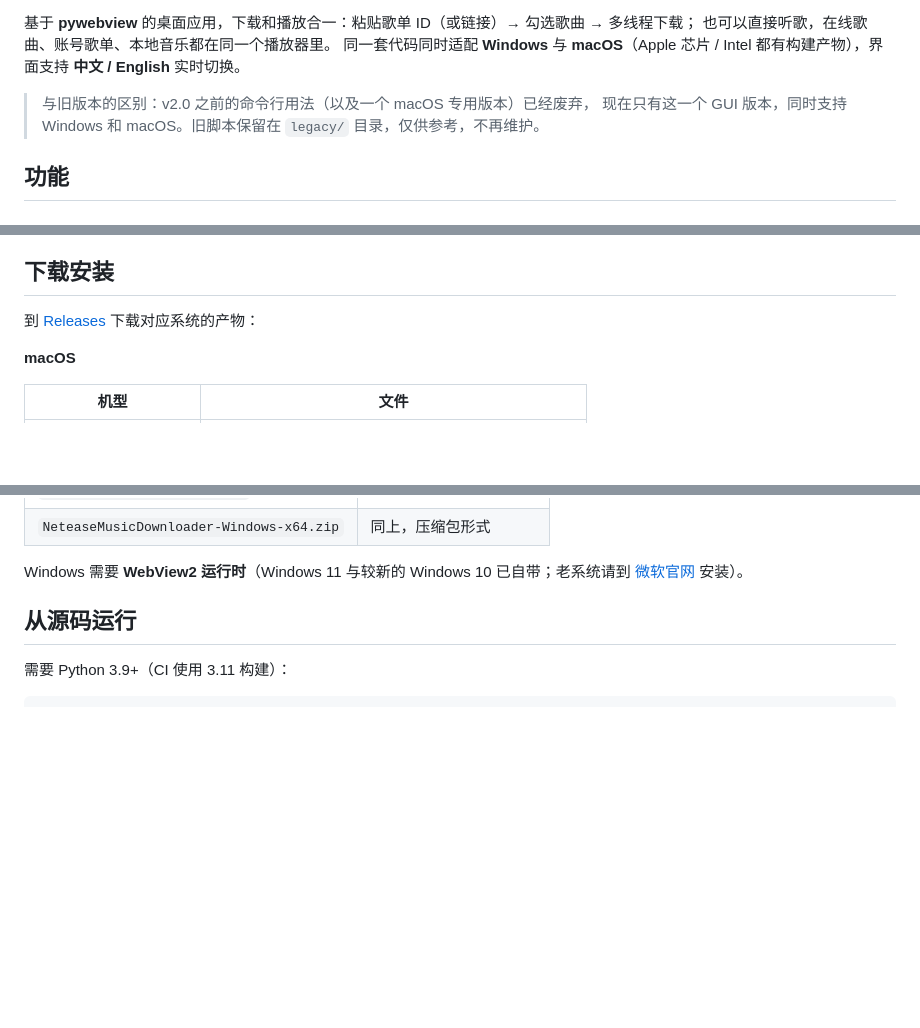
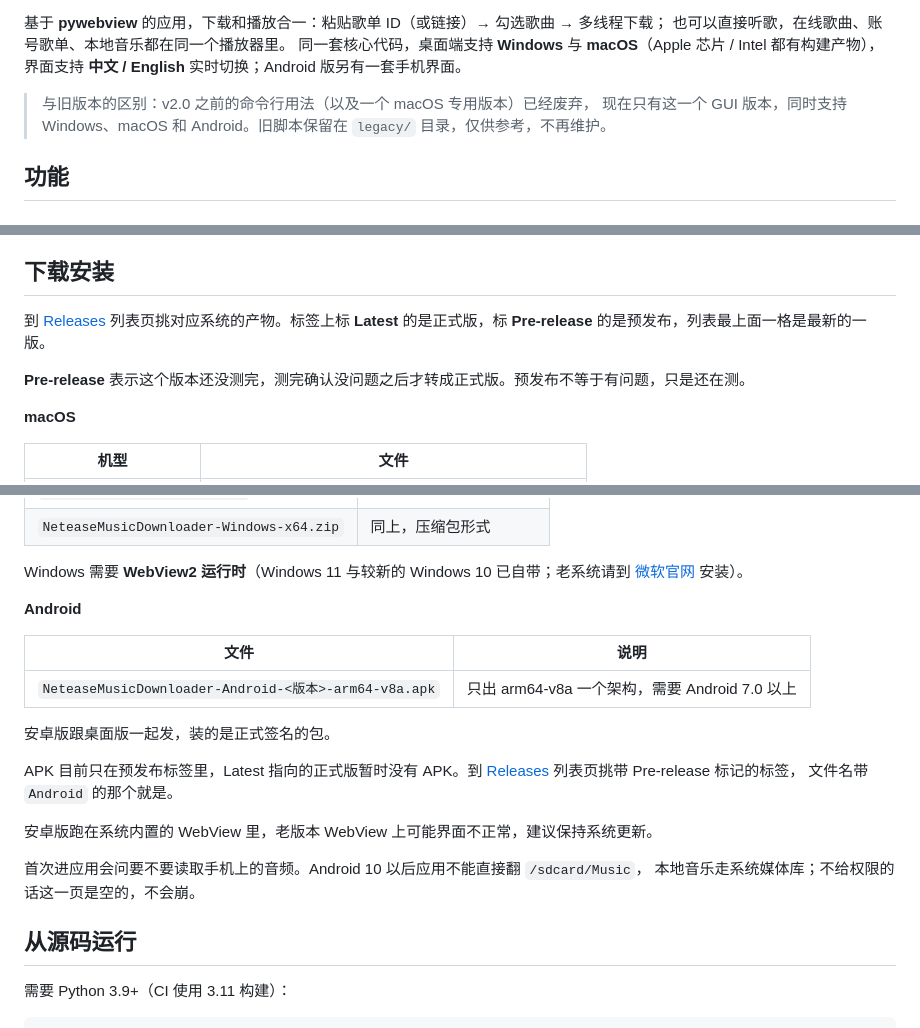
Before and after one commit to Mofan2020/ncm, a Markdown page: README.md, 3 parts joined by grey strips. GitHub-like rendering; blank space fills up the shorter version.

Commit message:
docs: README 补 Android 版下载说明与预发布说明

```diff
--- a/README.md
+++ b/README.md
@@ -5,11 +5,11 @@
 ![License](https://img.shields.io/badge/License-MIT-yellow.svg)
 
-基于 **pywebview** 的桌面应用，下载和播放合一：粘贴歌单 ID（或链接）→ 勾选歌曲 → 多线程下载；
+基于 **pywebview** 的应用，下载和播放合一：粘贴歌单 ID（或链接）→ 勾选歌曲 → 多线程下载；
 也可以直接听歌，在线歌曲、账号歌单、本地音乐都在同一个播放器里。
-同一套代码同时适配 **Windows** 与 **macOS**（Apple 芯片 / Intel 都有构建产物），界面支持 **中文 / English** 实时切换。
+同一套核心代码，桌面端支持 **Windows** 与 **macOS**（Apple 芯片 / Intel 都有构建产物），界面支持 **中文 / English** 实时切换；Android 版另有一套手机界面。
 
 > 与旧版本的区别：v2.0 之前的命令行用法（以及一个 macOS 专用版本）已经废弃，
-> 现在只有这一个 GUI 版本，同时支持 Windows 和 macOS。旧脚本保留在 `legacy/` 目录，仅供参考，不再维护。
+> 现在只有这一个 GUI 版本，同时支持 Windows、macOS 和 Android。旧脚本保留在 `legacy/` 目录，仅供参考，不再维护。
 
 ## 功能
 
@@ -55,7 +55,9 @@
 
 ## 下载安装
 
-到 [Releases](https://github.com/Mofan2020/ncm/releases/latest) 下载对应系统的产物：
+到 [Releases](https://github.com/Mofan2020/ncm/releases) 列表页挑对应系统的产物。标签上标 **Latest** 的是正式版，标 **Pre-release** 的是预发布，列表最上面一格是最新的一版。
+
+**Pre-release** 表示这个版本还没测完，测完确认没问题之后才转成正式版。预发布不等于有问题，只是还在测。
 
 **macOS**
 
@@ -79,6 +81,23 @@ xattr -dr com.apple.quarantine /Applications/NeteaseMusicDownloader.app
 
 Windows 需要 **WebView2 运行时**（Windows 11 与较新的 Windows 10 已自带；老系统请到
 [微软官网](https://developer.microsoft.com/microsoft-edge/webview2/) 安装）。
+
+**Android**
+
+| 文件 | 说明 |
+|------|------|
+| `NeteaseMusicDownloader-Android-<版本>-arm64-v8a.apk` | 只出 arm64-v8a 一个架构，需要 Android 7.0 以上 |
+
+安卓版跟桌面版一起发，装的是正式签名的包。
+
+APK 目前只在预发布标签里，Latest 指向的正式版暂时没有 APK。到
+[Releases](https://github.com/Mofan2020/ncm/releases) 列表页挑带 Pre-release 标记的标签，
+文件名带 `Android` 的那个就是。
+
+安卓版跑在系统内置的 WebView 里，老版本 WebView 上可能界面不正常，建议保持系统更新。
+
+首次进应用会问要不要读取手机上的音频。Android 10 以后应用不能直接翻 `/sdcard/Music`，
+本地音乐走系统媒体库；不给权限的话这一页是空的，不会崩。
 
 ## 从源码运行
 
```
Also changed, not shown: other parts of README.md (+2 -2 lines), README.zh-CN.md (added, +209 -0 lines).
